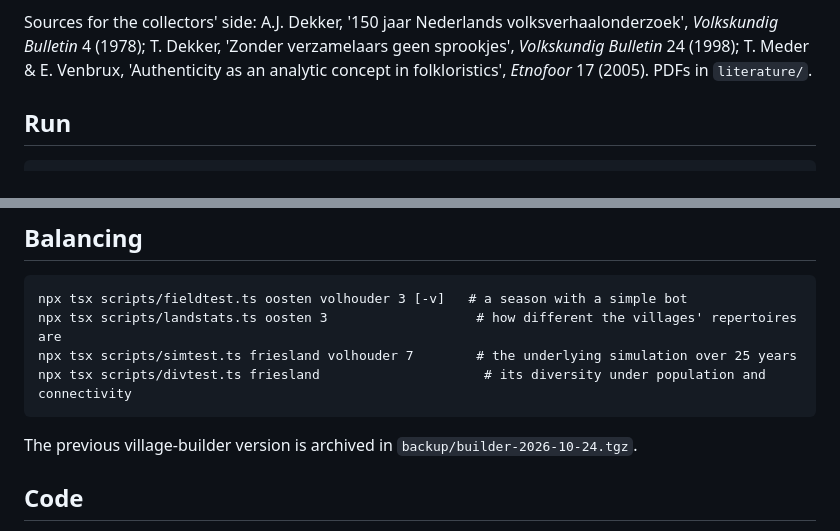
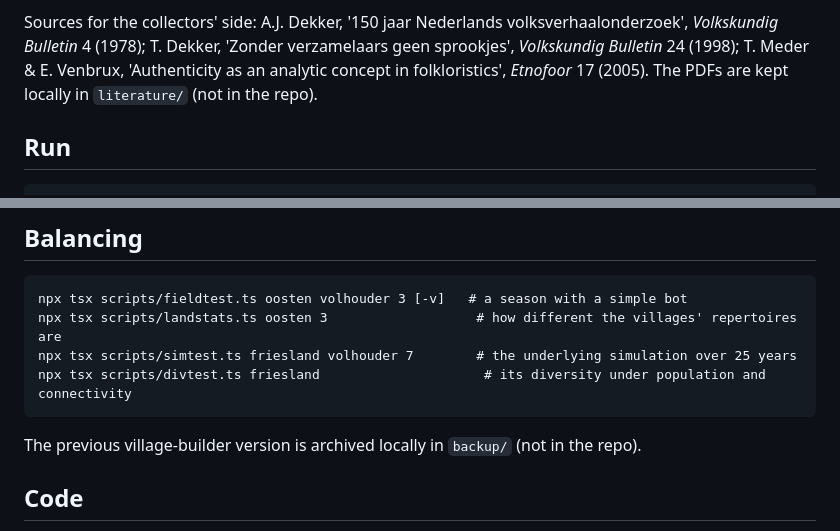
Before and after one commit to fbkarsdorp/sagenland, a Markdown page: README.md, 2 parts joined by grey strips. GitHub-like rendering.

Commit message:
README: note what is kept out of the repo
Co-Authored-By: Claude Opus 5.5 <noreply@anthropic.com>

```diff
--- a/README.md
+++ b/README.md
@@ -62,7 +62,7 @@ know more, and tales differ from village to village and change along the roads.
 Sources for the collectors' side: A.J. Dekker, '150 jaar Nederlands volksverhaalonderzoek',
 *Volkskundig Bulletin* 4 (1978); T. Dekker, 'Zonder verzamelaars geen sprookjes', *Volkskundig Bulletin*
 24 (1998); T. Meder & E. Venbrux, 'Authenticity as an analytic concept in folkloristics', *Etnofoor* 17
-(2005). PDFs in `literature/`.
+(2005). The PDFs are kept locally in `literature/` (not in the repo).
 
 ## Run
 
@@ -104,7 +104,7 @@ Sources for the collectors' side: A.J. Dekker, '150 jaar Nederlands volksverhaal
     npx tsx scripts/simtest.ts friesland volhouder 7        # the underlying simulation over 25 years
     npx tsx scripts/divtest.ts friesland                     # its diversity under population and connectivity
 
-The previous village-builder version is archived in `backup/builder-2026-10-24.tgz`.
+The previous village-builder version is archived locally in `backup/` (not in the repo).
 
 ## Code
 
```
